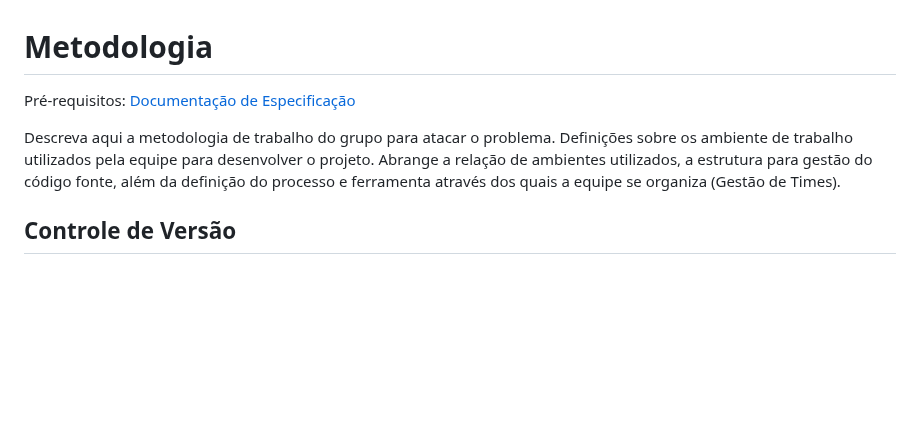
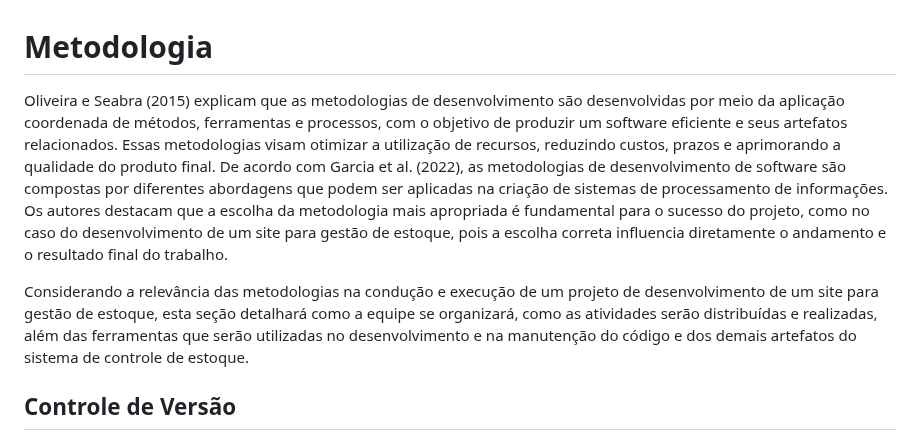
Before and after one commit to jumonik09/Azure-SmartStock-PUC, a Markdown page: docs/03-Metodologia.md, the part around the change. Rendered like a GitHub page; blank space fills up the shorter version.

Commit message:
Update 03-Metodologia.md
add-metodologia

```diff
--- a/docs/03-Metodologia.md
+++ b/docs/03-Metodologia.md
@@ -1,9 +1,10 @@
 
 # Metodologia
 
-<span style="color:red">Pré-requisitos: <a href="2-Especificação do Projeto.md"> Documentação de Especificação</a></span>
+ Oliveira e Seabra (2015) explicam que as metodologias de desenvolvimento são desenvolvidas por meio da aplicação coordenada de métodos, ferramentas e processos, com o objetivo de produzir um software eficiente e seus artefatos relacionados. Essas metodologias visam otimizar a utilização de recursos, reduzindo custos, prazos e aprimorando a qualidade do produto final.
+ De acordo com Garcia et al. (2022), as metodologias de desenvolvimento de software são compostas por diferentes abordagens que podem ser aplicadas na criação de sistemas de processamento de informações. Os autores destacam que a escolha da metodologia mais apropriada é fundamental para o sucesso do projeto, como no caso do desenvolvimento de um site para gestão de estoque, pois a escolha correta influencia diretamente o andamento e o resultado final do trabalho.
 
-Descreva aqui a metodologia de trabalho do grupo para atacar o problema. Definições sobre os ambiente de trabalho utilizados pela  equipe para desenvolver o projeto. Abrange a relação de ambientes utilizados, a estrutura para gestão do código fonte, além da definição do processo e ferramenta através dos quais a equipe se organiza (Gestão de Times).
+Considerando a relevância das metodologias na condução e execução de um projeto de desenvolvimento de um site para gestão de estoque, esta seção detalhará como a equipe se organizará, como as atividades serão distribuídas e realizadas, além das ferramentas que serão utilizadas no desenvolvimento e na manutenção do código e dos demais artefatos do sistema de controle de estoque.
 
 ## Controle de Versão
 
```
